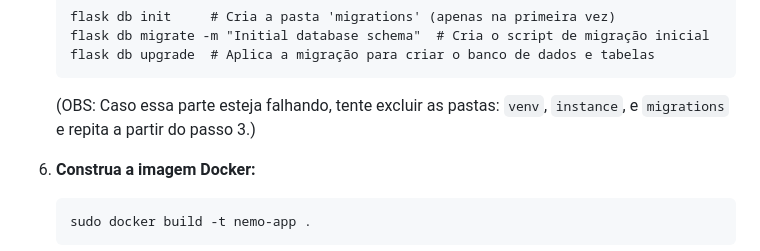
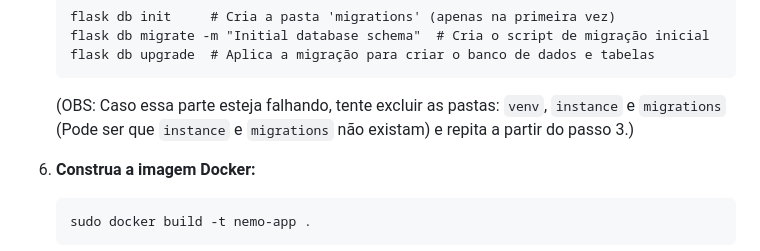
Before and after one commit to ViniArcan/nemo-site, a Markdown page: README.md, the part around the change. GitHub-like rendering.

````diff
--- a/README.md
+++ b/README.md
@@ -59,7 +59,7 @@ Você pode executar este projeto localmente para desenvolvimento ou testes. Exis
     flask db upgrade  # Aplica a migração para criar o banco de dados e tabelas
     ```
 
-    (OBS: Caso essa parte esteja falhando, tente excluir as pastas: `venv`, `instance`, e `migrations` e repita a partir do passo 3.)
+    (OBS: Caso essa parte esteja falhando, tente excluir as pastas: `venv`, `instance` e `migrations` (Pode ser que `instance` e `migrations` não existam) e repita a partir do passo 3.)
 
 6.  **Construa a imagem Docker:**
     ```bash
````
